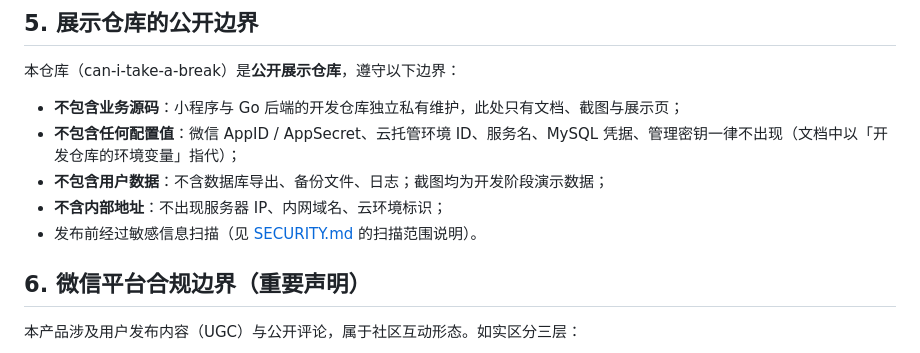
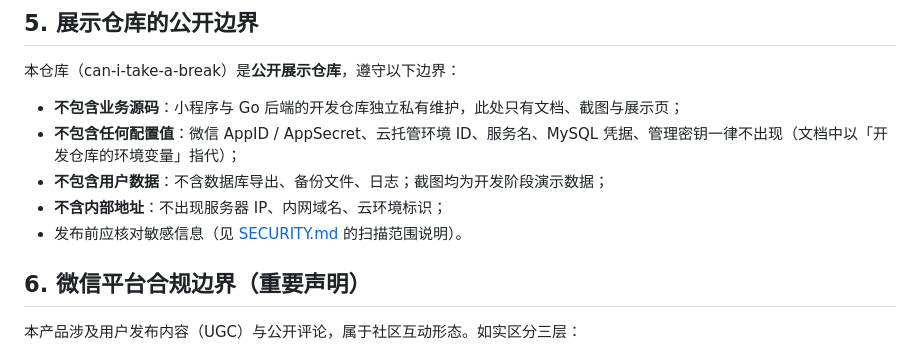
Before and after one commit to novafliex/can-i-take-a-break, a Markdown page: docs/security.md, the part around the change. Rendered like a GitHub page.

```diff
--- a/docs/security.md
+++ b/docs/security.md
@@ -47,7 +47,7 @@
 - **不包含任何配置值**：微信 AppID / AppSecret、云托管环境 ID、服务名、MySQL 凭据、管理密钥一律不出现（文档中以「开发仓库的环境变量」指代）；
 - **不包含用户数据**：不含数据库导出、备份文件、日志；截图均为开发阶段演示数据；
 - **不含内部地址**：不出现服务器 IP、内网域名、云环境标识；
-- 发布前经过敏感信息扫描（见 [SECURITY.md](SECURITY.md) 的扫描范围说明）。
+- 发布前应核对敏感信息（见 [SECURITY.md](../SECURITY.md) 的扫描范围说明）。
 
 ## 6. 微信平台合规边界（重要声明）
 
```
